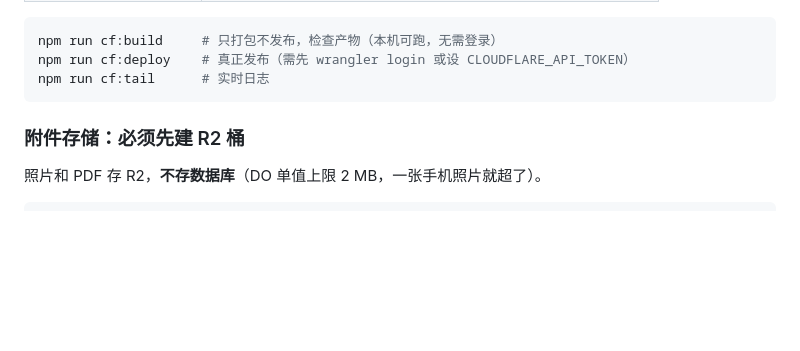
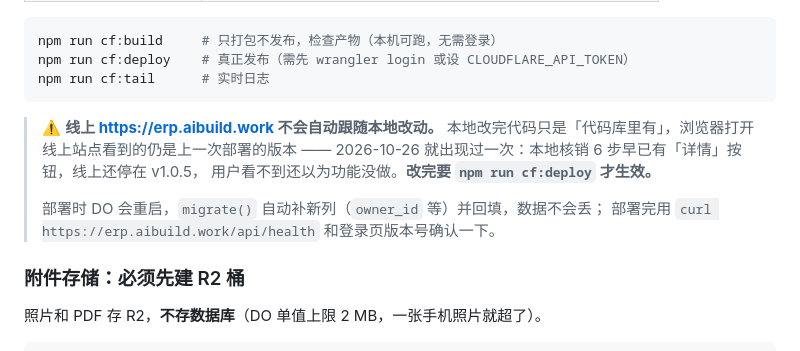
Before and after one commit to keyneszeng/erp-workbanch, a Markdown page: README.md, the part around the change. Rendered like a GitHub page; blank space fills up the shorter version.

Commit message:
docs: 线上 erp.aibuild.work 不会自动跟随本地改动
排查「核销 6 步看不到详情按钮」时发现根因不是代码：
本地 v1.2.6 早就有按钮，线上还停在 2026-10-19 部署的 v1.0.5。
中间 v1.2.0~v1.2.6 的全部改动都没上线。

已在 README 的部署章节加一条醒目提醒，并把本次部署情况写清楚：
改完必须 npm run cf:deploy；部署时 DO 重启、migrate 自动补列并回填，
数据不丢；部署后用 /api/health 与登录页版本号确认。

````diff
--- a/README.md
+++ b/README.md
@@ -66,6 +66,14 @@ npm run cf:build     # 只打包不发布，检查产物（本机可跑，无需
 npm run cf:deploy    # 真正发布（需先 wrangler login 或设 CLOUDFLARE_API_TOKEN）
 npm run cf:tail      # 实时日志
 ```
+
+> ⚠️ **线上 https://erp.aibuild.work 不会自动跟随本地改动。**
+> 本地改完代码只是「代码库里有」，浏览器打开线上站点看到的仍是上一次部署的版本 ——
+> 2026-10-26 就出现过一次：本地核销 6 步早已有「详情」按钮，线上还停在 v1.0.5，
+> 用户看不到还以为功能没做。**改完要 `npm run cf:deploy` 才生效。**
+>
+> 部署时 DO 会重启，`migrate()` 自动补新列（`owner_id` 等）并回填，数据不会丢；
+> 部署完用 `curl https://erp.aibuild.work/api/health` 和登录页版本号确认一下。
 
 ### 附件存储：必须先建 R2 桶
 
````
